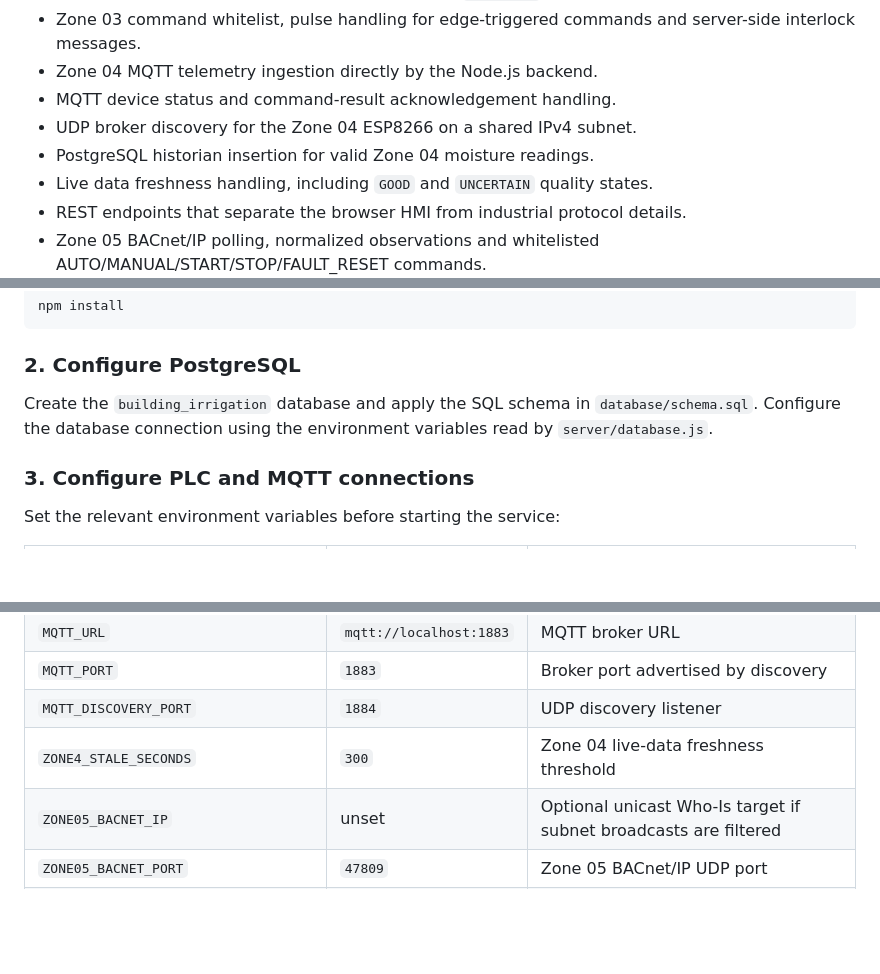
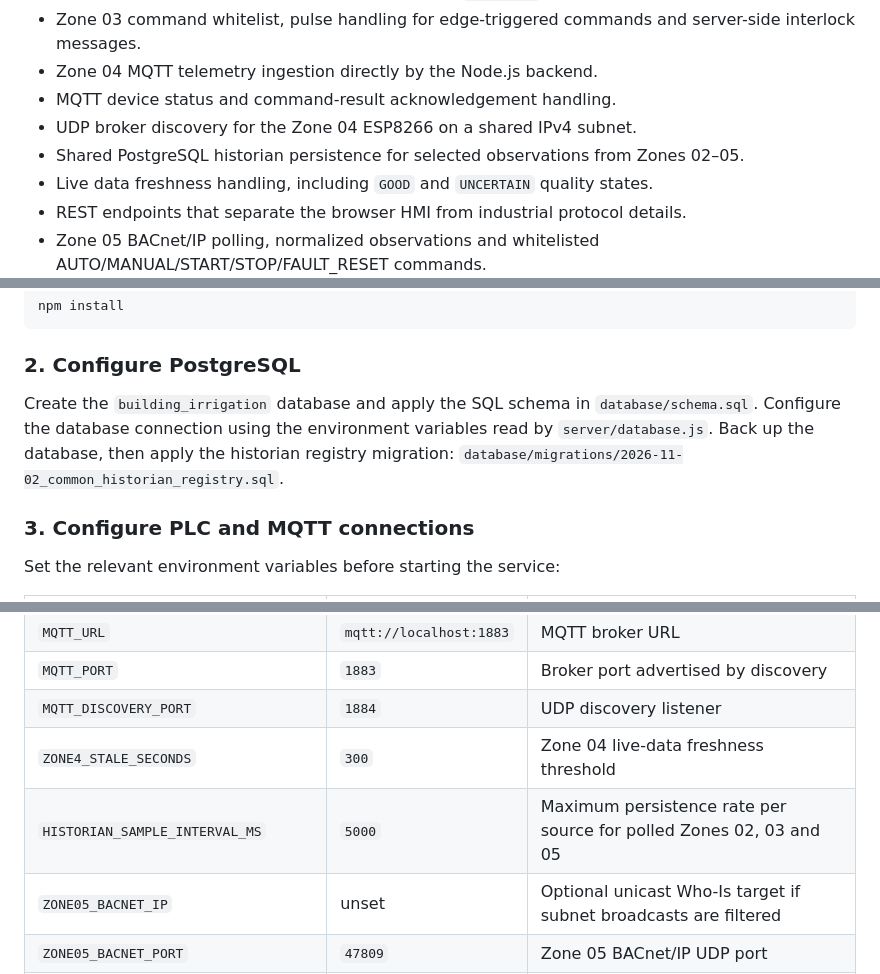
Before and after one commit to Radfar/building-irrigation-scada, a Markdown page: README.md, 3 parts joined by grey strips. Drawn GitHub-style; blank space fills up the shorter version.

```diff
--- a/README.md
+++ b/README.md
@@ -87,7 +87,7 @@ The project also contains local process simulations. In particular, Zone 04 mois
 - Zone 04 MQTT telemetry ingestion directly by the Node.js backend.
 - MQTT device status and command-result acknowledgement handling.
 - UDP broker discovery for the Zone 04 ESP8266 on a shared IPv4 subnet.
-- PostgreSQL historian insertion for valid Zone 04 moisture readings.
+- Shared PostgreSQL historian persistence for selected observations from Zones 02–05.
 - Live data freshness handling, including `GOOD` and `UNCERTAIN` quality states.
 - REST endpoints that separate the browser HMI from industrial protocol details.
 - Zone 05 BACnet/IP polling, normalized observations and whitelisted AUTO/MANUAL/START/STOP/FAULT_RESET commands.
@@ -240,7 +271,7 @@ npm install
 
 ### 2. Configure PostgreSQL
 
-Create the `building_irrigation` database and apply the SQL schema in `database/schema.sql`. Configure the database connection using the environment variables read by `server/database.js`.
+Create the `building_irrigation` database and apply the SQL schema in `database/schema.sql`. Configure the database connection using the environment variables read by `server/database.js`. Back up the database, then apply the historian registry migration: `database/migrations/2026-11-02_common_historian_registry.sql`.
 
 ### 3. Configure PLC and MQTT connections
 
@@ -253,6 +284,7 @@ Set the relevant environment variables before starting the service:
 | `MQTT_PORT` | `1883` | Broker port advertised by discovery |
 | `MQTT_DISCOVERY_PORT` | `1884` | UDP discovery listener |
 | `ZONE4_STALE_SECONDS` | `300` | Zone 04 live-data freshness threshold |
+| `HISTORIAN_SAMPLE_INTERVAL_MS` | `5000` | Maximum persistence rate per source for polled Zones 02, 03 and 05 |
 | `ZONE05_BACNET_IP` | unset | Optional unicast Who-Is target if subnet broadcasts are filtered |
 | `ZONE05_BACNET_PORT` | `47809` | Zone 05 BACnet/IP UDP port |
 | `ZONE05_BACNET_DEVICE_INSTANCE` | `10005` | Zone 05 BACnet Device instance |
```
Also changed, not shown: other parts of README.md (+31 -0 lines).
